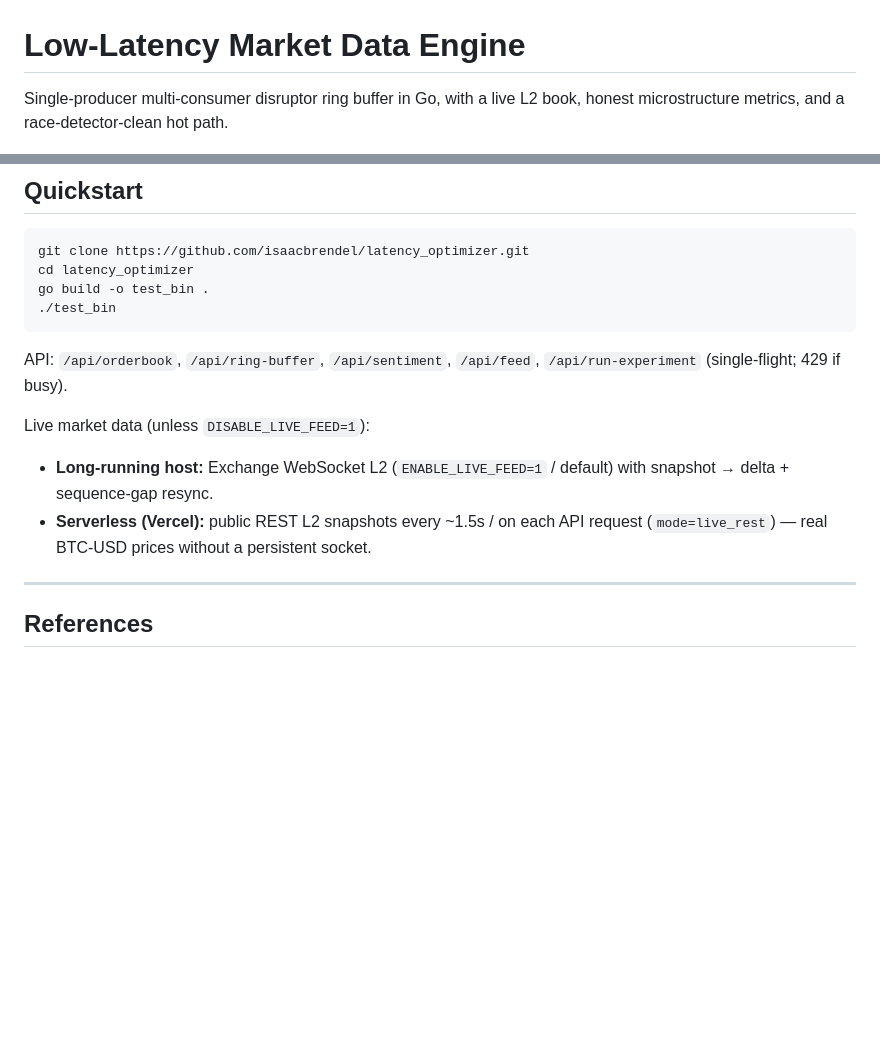
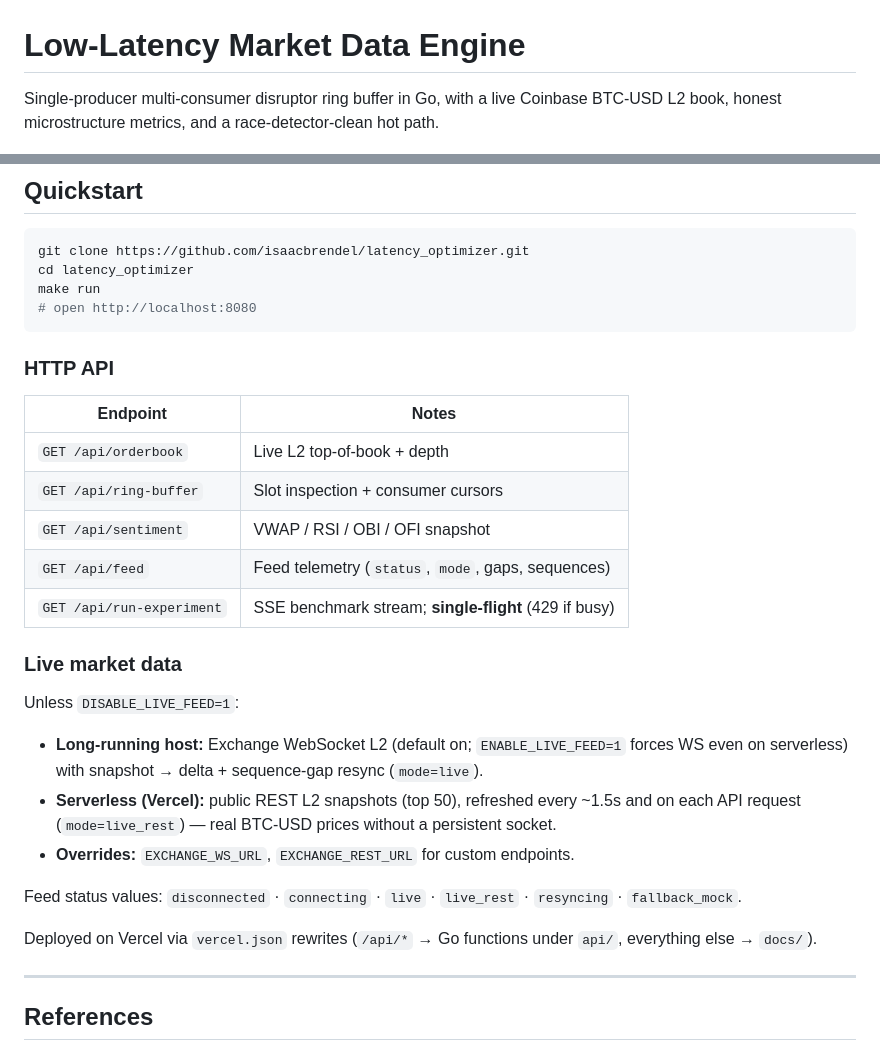
Before and after one commit to isaacbrendel/latency_optimizer, a Markdown page: README.md, 2 parts joined by grey strips. Rendered like a GitHub page; blank space fills up the shorter version.

````diff
--- a/README.md
+++ b/README.md
@@ -1,6 +1,6 @@
 # Low-Latency Market Data Engine
 
-Single-producer multi-consumer disruptor ring buffer in Go, with a live L2 book,
+Single-producer multi-consumer disruptor ring buffer in Go, with a live Coinbase BTC-USD L2 book,
 honest microstructure metrics, and a race-detector-clean hot path.
 
 [![Go Version](https://img.shields.io/badge/Go-1.22%2B-00ADD8?style=flat-square&logo=go)](https://golang.org)
@@ -107,15 +127,31 @@ Report results with `benchstat` before claiming ratios. One-shot MemStats deltas
 ```bash
 git clone https://github.com/isaacbrendel/latency_optimizer.git
 cd latency_optimizer
-go build -o test_bin .
-./test_bin
+make run
+# open http://localhost:8080
 ```
 
-API: `/api/orderbook`, `/api/ring-buffer`, `/api/sentiment`, `/api/feed`, `/api/run-experiment` (single-flight; 429 if busy).
+### HTTP API
 
-Live market data (unless `DISABLE_LIVE_FEED=1`):
-- **Long-running host:** Exchange WebSocket L2 (`ENABLE_LIVE_FEED=1` / default) with snapshot → delta + sequence-gap resync.
-- **Serverless (Vercel):** public REST L2 snapshots every ~1.5s / on each API request (`mode=live_rest`) — real BTC-USD prices without a persistent socket.
+| Endpoint | Notes |
+|---|---|
+| `GET /api/orderbook` | Live L2 top-of-book + depth |
+| `GET /api/ring-buffer` | Slot inspection + consumer cursors |
+| `GET /api/sentiment` | VWAP / RSI / OBI / OFI snapshot |
+| `GET /api/feed` | Feed telemetry (`status`, `mode`, gaps, sequences) |
+| `GET /api/run-experiment` | SSE benchmark stream; **single-flight** (429 if busy) |
+
+### Live market data
+
+Unless `DISABLE_LIVE_FEED=1`:
+
+- **Long-running host:** Exchange WebSocket L2 (default on; `ENABLE_LIVE_FEED=1` forces WS even on serverless) with snapshot → delta + sequence-gap resync (`mode=live`).
+- **Serverless (Vercel):** public REST L2 snapshots (top 50), refreshed every ~1.5s and on each API request (`mode=live_rest`) — real BTC-USD prices without a persistent socket.
+- **Overrides:** `EXCHANGE_WS_URL`, `EXCHANGE_REST_URL` for custom endpoints.
+
+Feed status values: `disconnected` · `connecting` · `live` · `live_rest` · `resyncing` · `fallback_mock`.
+
+Deployed on Vercel via `vercel.json` rewrites (`/api/*` → Go functions under `api/`, everything else → `docs/`).
 
 ---
 
````
Also changed, not shown: other parts of README.md (+36 -16 lines).
